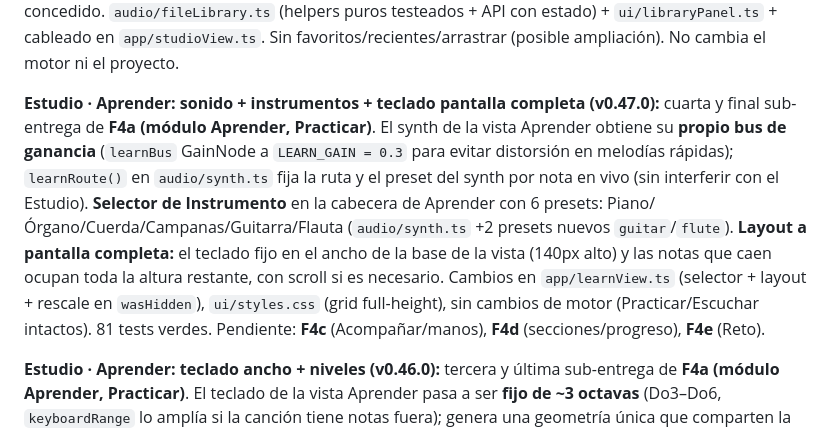
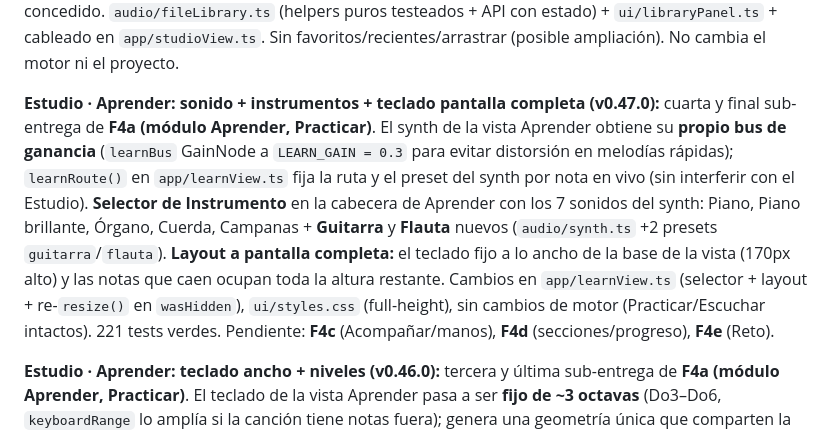
Before and after one commit to reivajsk8-design/Pianova, a Markdown page: HANDOFF.md, the part around the change. Rendered like a GitHub page.

Commit message:
Aprender: corrige HANDOFF v0.47.0 (7 presets, guitarra/flauta, 170px, 221 tests)
Co-Authored-By: Claude Opus 4.8 (1M context) <noreply@anthropic.com>

```diff
--- a/HANDOFF.md
+++ b/HANDOFF.md
@@ -112,7 +112,7 @@ carpeta se guarda en **IndexedDB** (base `estudio`) y se reabre si el permiso si
 (helpers puros testeados + API con estado) + `ui/libraryPanel.ts` + cableado en `app/studioView.ts`. Sin
 favoritos/recientes/arrastrar (posible ampliación). No cambia el motor ni el proyecto.
 
-**Estudio · Aprender: sonido + instrumentos + teclado pantalla completa (v0.47.0):** cuarta y final sub-entrega de **F4a (módulo Aprender, Practicar)**. El synth de la vista Aprender obtiene su **propio bus de ganancia** (`learnBus` GainNode a `LEARN_GAIN = 0.3` para evitar distorsión en melodías rápidas); `learnRoute()` en `audio/synth.ts` fija la ruta y el preset del synth por nota en vivo (sin interferir con el Estudio). **Selector de Instrumento** en la cabecera de Aprender con 6 presets: Piano/Órgano/Cuerda/Campanas/Guitarra/Flauta (`audio/synth.ts` +2 presets nuevos `guitar`/`flute`). **Layout a pantalla completa:** el teclado fijo en el ancho de la base de la vista (140px alto) y las notas que caen ocupan toda la altura restante, con scroll si es necesario. Cambios en `app/learnView.ts` (selector + layout + rescale en `wasHidden`), `ui/styles.css` (grid full-height), sin cambios de motor (Practicar/Escuchar intactos). 81 tests verdes. Pendiente: **F4c** (Acompañar/manos), **F4d** (secciones/progreso), **F4e** (Reto).
+**Estudio · Aprender: sonido + instrumentos + teclado pantalla completa (v0.47.0):** cuarta y final sub-entrega de **F4a (módulo Aprender, Practicar)**. El synth de la vista Aprender obtiene su **propio bus de ganancia** (`learnBus` GainNode a `LEARN_GAIN = 0.3` para evitar distorsión en melodías rápidas); `learnRoute()` en `app/learnView.ts` fija la ruta y el preset del synth por nota en vivo (sin interferir con el Estudio). **Selector de Instrumento** en la cabecera de Aprender con los 7 sonidos del synth: Piano, Piano brillante, Órgano, Cuerda, Campanas + **Guitarra** y **Flauta** nuevos (`audio/synth.ts` +2 presets `guitarra`/`flauta`). **Layout a pantalla completa:** el teclado fijo a lo ancho de la base de la vista (170px alto) y las notas que caen ocupan toda la altura restante. Cambios en `app/learnView.ts` (selector + layout + re-`resize()` en `wasHidden`), `ui/styles.css` (full-height), sin cambios de motor (Practicar/Escuchar intactos). 221 tests verdes. Pendiente: **F4c** (Acompañar/manos), **F4d** (secciones/progreso), **F4e** (Reto).
 
 **Estudio · Aprender: teclado ancho + niveles (v0.46.0):** tercera y última sub-entrega de **F4a (módulo Aprender, Practicar)**. El teclado de la vista Aprender pasa a ser **fijo de ~3 octavas** (Do3–Do6, `keyboardRange` lo amplía si la canción tiene notas fuera); genera una geometría única que comparten la onda de notas que caen y el teclado DOM, manteniendo el alineamiento Synthesia. Nuevo selector **"Nivel"** (Fácil/Medio/Difícil/Importadas) filtra el repertorio expandido: **más melodías a mano** (`learn/song.ts` `songsByLevel`, cada `LearnSong` gana campo `level?: 1|2|3`, ausente ⇒ "Importadas") + las **canciones importadas de .mid** van al cubo "Importadas". Cambios puros en `learn/song.ts` (`songsByLevel` helper; presets actualizados + nuevos) y UI en `app/learnView.ts` (selector + filtrado dinámico). **Solo melodía** (sin acordes/manos — F4c). Motor intacto (Practicar/Escuchar siguen igual). 81 tests verdes. Pendiente: **F4c** (Acompañar/manos), **F4d** (secciones/progreso), **F4e** (Reto).
 
```
